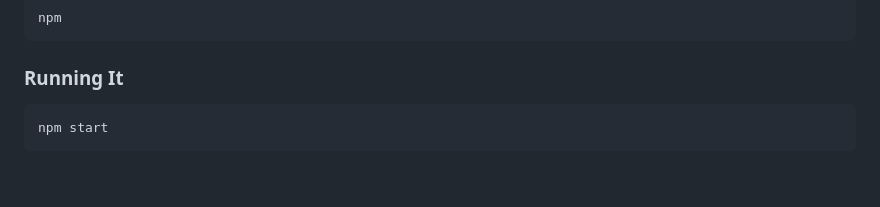
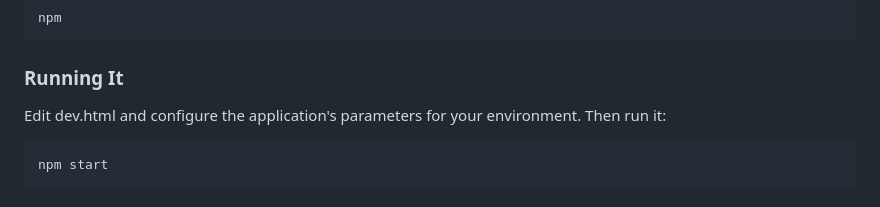
Before and after one commit to pairshaped/curlingio-results, a Markdown page: README.md, the part around the change. Drawn GitHub-style; blank space fills up the shorter version.

Commit message:
Added some notes for collab

````diff
--- a/README.md
+++ b/README.md
@@ -80,6 +80,8 @@ npm
 
 ### Running It
 
+Edit dev.html and configure the application's parameters for your environment. Then run it:
+
 ```
 npm start
 ```
````
